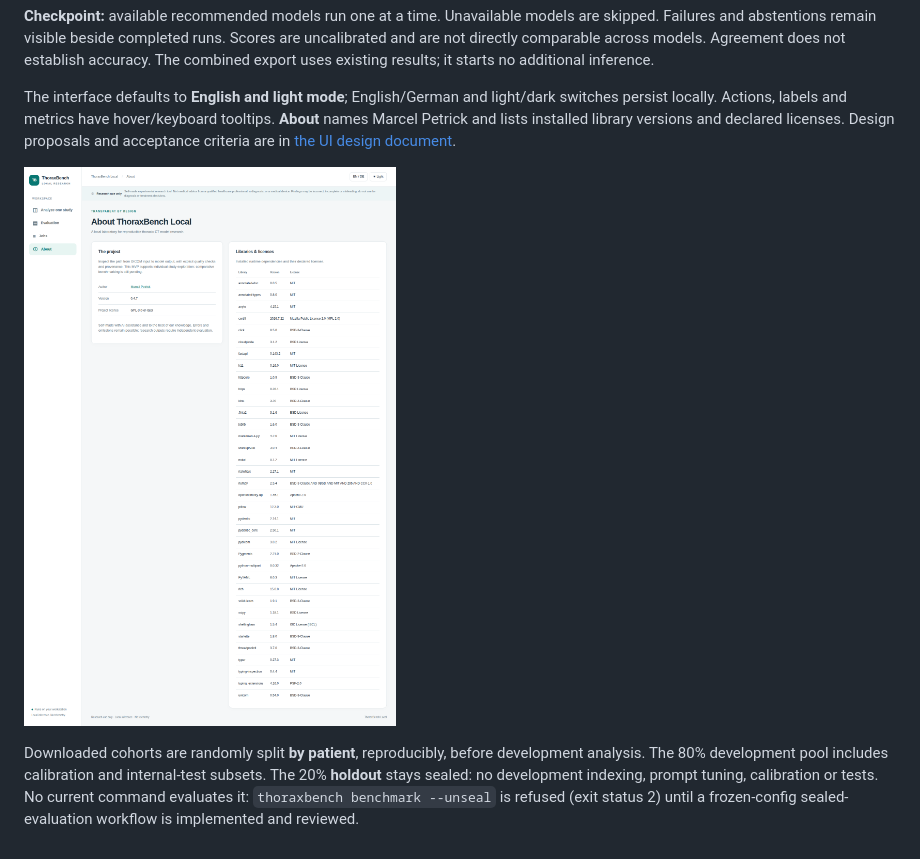
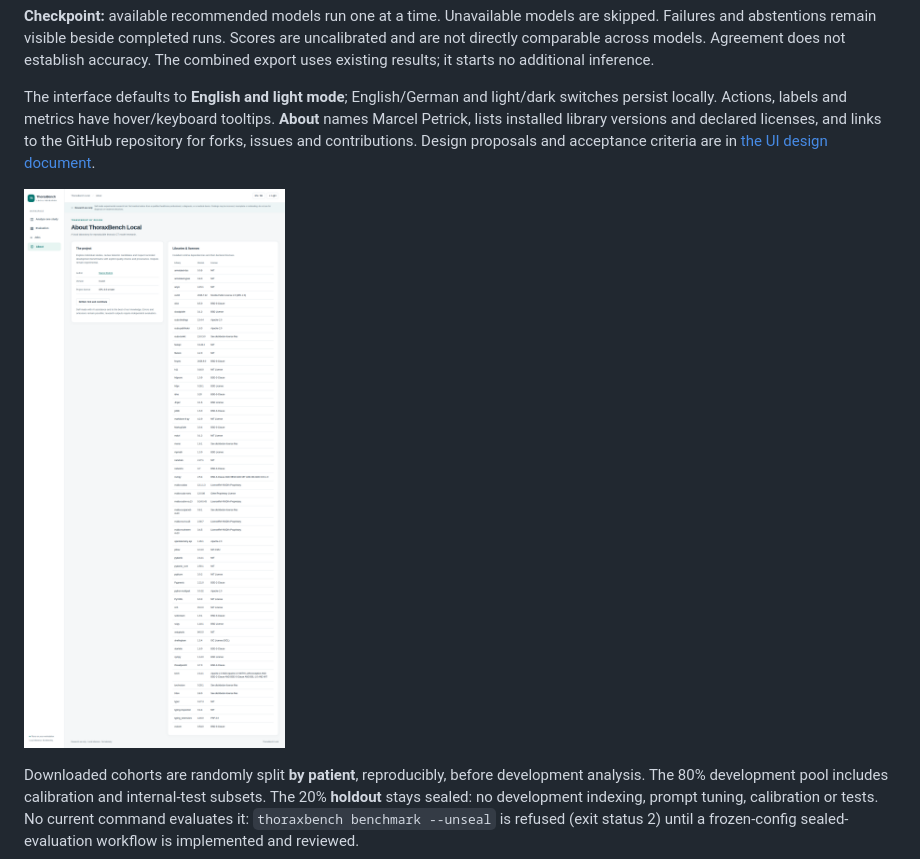
Before and after one commit to marcelpetrick/ThoraxGPT_from_Wish, a Markdown page: README.md, the part around the change. Rendered like a GitHub page; pictures changed too: docs/assets/ui-about.png.

Commit message:
feat(about): link GitHub forks and contributions
Version: 0.4.11

```diff
--- a/README.md
+++ b/README.md
@@ -177,7 +177,8 @@ accuracy. The combined export uses existing results; it starts no additional inf
 
 The interface defaults to **English and light mode**; English/German and light/dark switches
 persist locally. Actions, labels and metrics have hover/keyboard tooltips. **About** names
-Marcel Petrick and lists installed library versions and declared licenses. Design proposals
+Marcel Petrick, lists installed library versions and declared licenses, and links to the
+GitHub repository for forks, issues and contributions. Design proposals
 and acceptance criteria are in [the UI design document](docs/ui.md).
 
 ![About page with research purpose, author and installed dependency licenses](docs/assets/ui-about.png)
```
Also changed, not shown: AGENTS.md (+2 -1 lines), docs/plan.md (+6 -0 lines), 6 other files.
